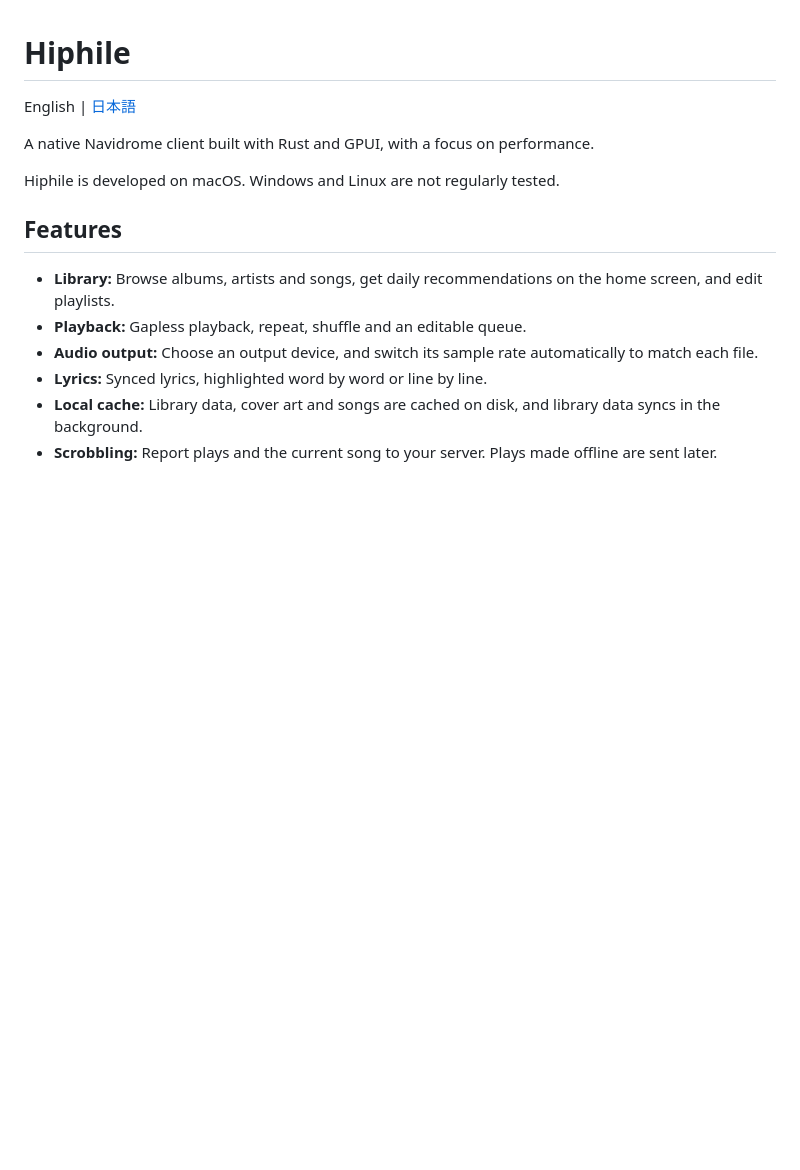
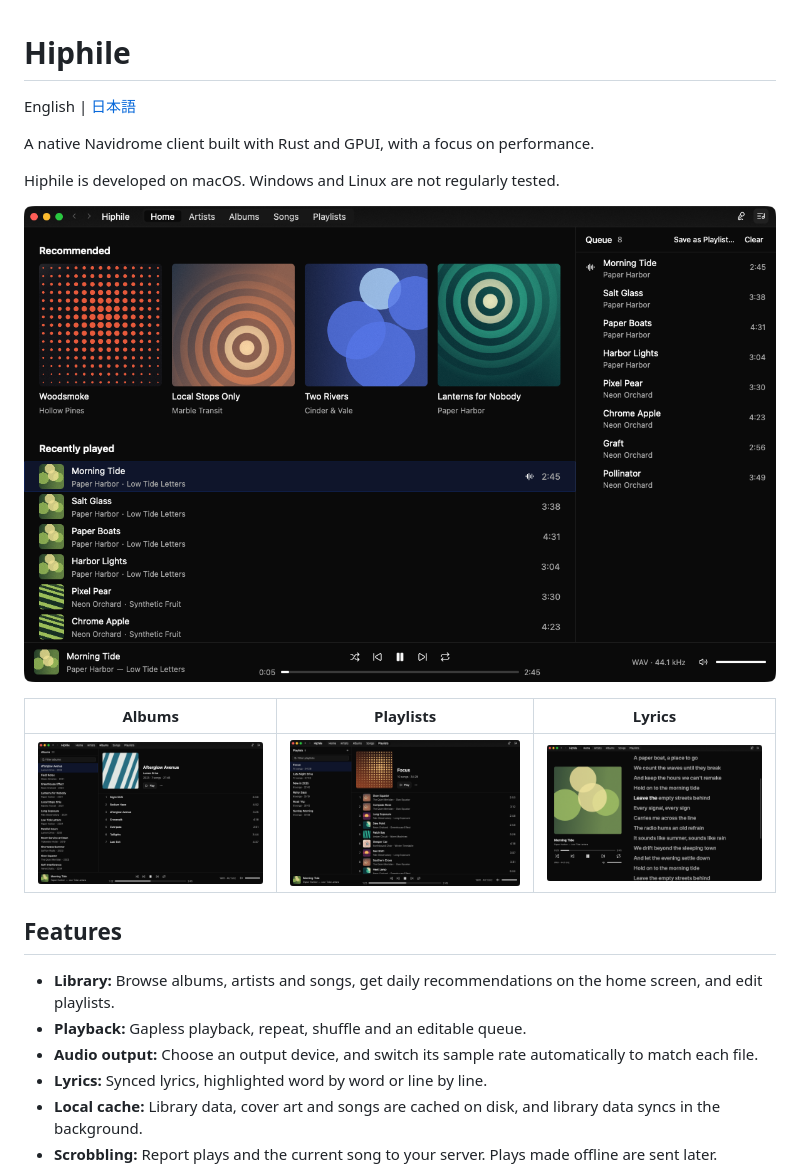
Before and after one commit to heisannn/hiphile, a Markdown page: README.md, the part around the change. Rendered like a GitHub page; pictures changed too: docs/screenshots/albums.png (added), docs/screenshots/home.png (added), docs/screenshots/lyrics.png (added); blank space fills up the shorter version.

```diff
--- a/README.md
+++ b/README.md
@@ -5,6 +5,12 @@ English | [日本語](README.ja.md)
 A native Navidrome client built with Rust and GPUI, with a focus on performance.
 
 Hiphile is developed on macOS. Windows and Linux are not regularly tested.
+
+![Home](docs/screenshots/home.png)
+
+| Albums | Playlists | Lyrics |
+| --- | --- | --- |
+| ![Albums](docs/screenshots/albums.png) | ![Playlists](docs/screenshots/playlists.png) | ![Lyrics](docs/screenshots/lyrics.png) |
 
 ## Features
 
```
Also changed, not shown: README.ja.md (+6 -0 lines).
